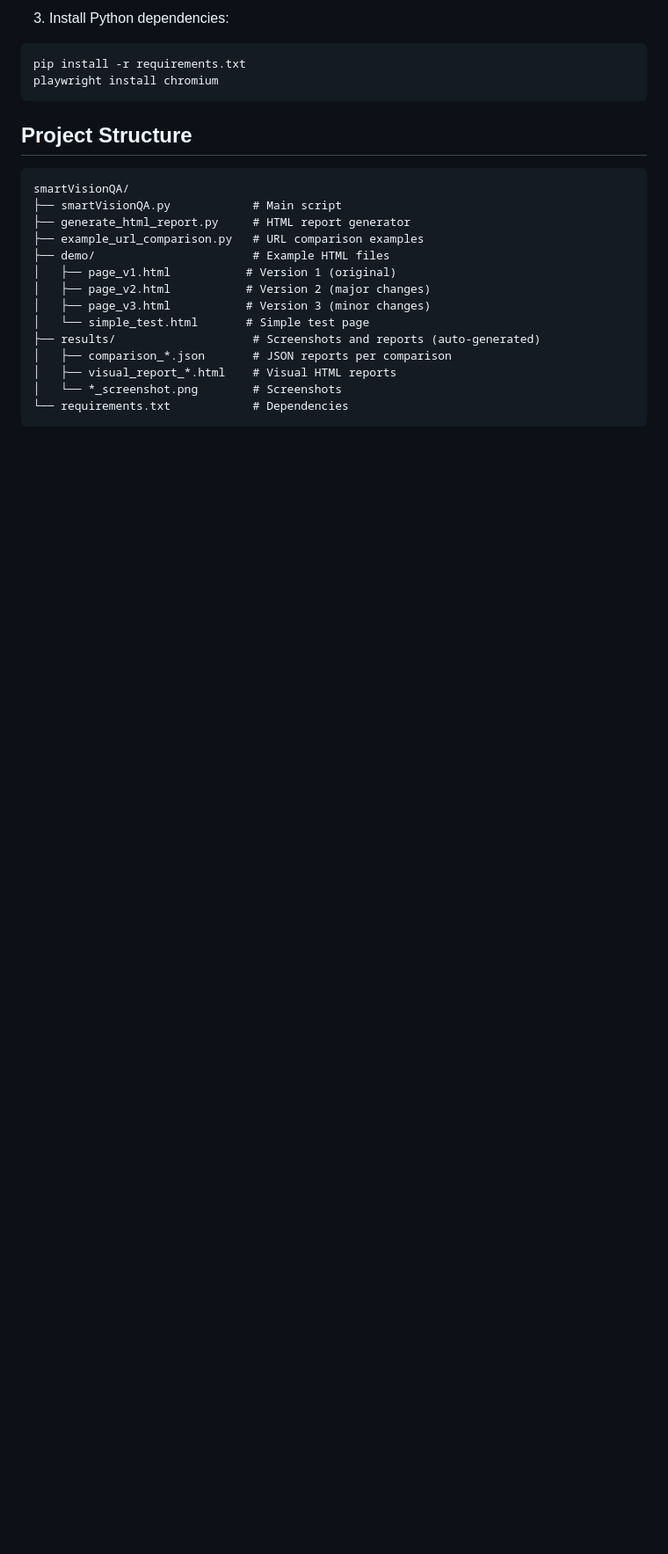
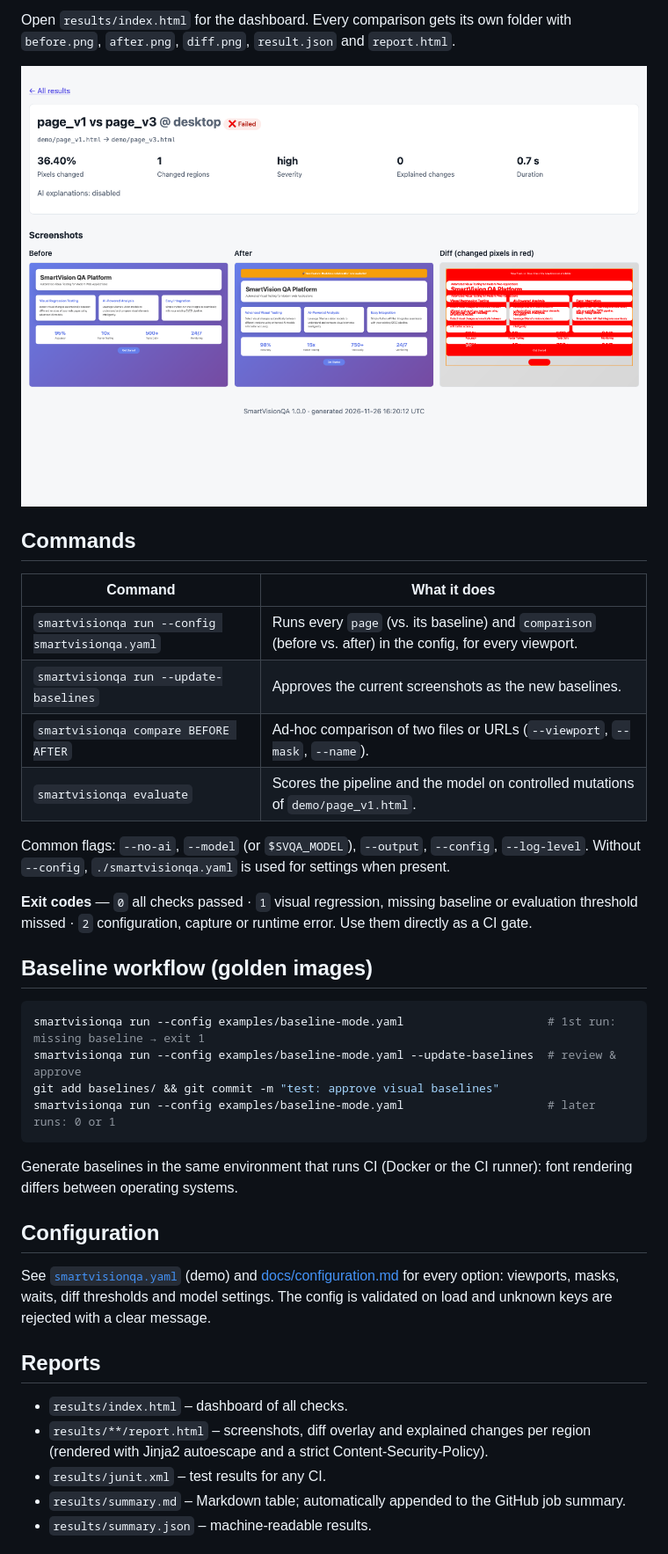
Before and after one commit to gonzaloMorenoc/smartVisionQA, a Markdown page: README.md, the part around one of its changes. Shown at 88% size. Drawn GitHub-style; pictures changed too: resources/img/report.png (added); blank space fills up the shorter version.

````diff
--- a/README.md
+++ b/README.md
@@ -22,25 +45,50 @@ ollama pull qwen2.5vl:7b
 ```
 
-3. Install Python dependencies:
+Open `results/index.html` for the dashboard. Every comparison gets its own folder with
+`before.png`, `after.png`, `diff.png`, `result.json` and `report.html`.
+
+![Comparison report](resources/img/report.png)
+
+## Commands
+
+| Command | What it does |
+| --- | --- |
+| `smartvisionqa run --config smartvisionqa.yaml` | Runs every `page` (vs. its baseline) and `comparison` (before vs. after) in the config, for every viewport. |
+| `smartvisionqa run --update-baselines` | Approves the current screenshots as the new baselines. |
+| `smartvisionqa compare BEFORE AFTER` | Ad-hoc comparison of two files or URLs (`--viewport`, `--mask`, `--name`). |
+| `smartvisionqa evaluate` | Scores the pipeline and the model on controlled mutations of `demo/page_v1.html`. |
+
+Common flags: `--no-ai`, `--model` (or `$SVQA_MODEL`), `--output`, `--config`, `--log-level`.
+Without `--config`, `./smartvisionqa.yaml` is used for settings when present.
+
+**Exit codes** — `0` all checks passed · `1` visual regression, missing baseline or evaluation
+threshold missed · `2` configuration, capture or runtime error. Use them directly as a CI gate.
+
+## Baseline workflow (golden images)
+
 ```bash
-pip install -r requirements.txt
-playwright install chromium
+smartvisionqa run --config examples/baseline-mode.yaml                     # 1st run: missing baseline → exit 1
+smartvisionqa run --config examples/baseline-mode.yaml --update-baselines  # review & approve
+git add baselines/ && git commit -m "test: approve visual baselines"
+smartvisionqa run --config examples/baseline-mode.yaml                     # later runs: 0 or 1
 ```
 
-## Project Structure
+Generate baselines in the same environment that runs CI (Docker or the CI runner): font
+rendering differs between operating systems.
 
-```
-smartVisionQA/
-├── smartVisionQA.py            # Main script
-├── generate_html_report.py     # HTML report generator
-├── example_url_comparison.py   # URL comparison examples
-├── demo/                       # Example HTML files
-│   ├── page_v1.html           # Version 1 (original)
-│   ├── page_v2.html           # Version 2 (major changes)
-│   ├── page_v3.html           # Version 3 (minor changes)
-│   └── simple_test.html       # Simple test page
-├── results/                    # Screenshots and reports (auto-generated)
-│   ├── comparison_*.json       # JSON reports per comparison
-│   ├── visual_report_*.html    # Visual HTML reports
-│   └── *_screenshot.png        # Screenshots
-└── requirements.txt            # Dependencies
+## Configuration
+
+See [`smartvisionqa.yaml`](smartvisionqa.yaml) (demo) and
+[docs/configuration.md](docs/configuration.md) for every option: viewports, masks, waits,
+diff thresholds and model settings. The config is validated on load and unknown keys are
+rejected with a clear message.
+
+## Reports
+
+- `results/index.html` – dashboard of all checks.
+- `results/**/report.html` – screenshots, diff overlay and explained changes per region
+  (rendered with Jinja2 autoescape and a strict Content-Security-Policy).
+- `results/junit.xml` – test results for any CI.
+- `results/summary.md` – Markdown table; automatically appended to the GitHub job summary.
+- `results/summary.json` – machine-readable results.
+
````
Also changed, not shown: other parts of README.md (+61 -137 lines), AUDIT_REPORT.md (+2 -0 lines), CHANGELOG.md (added, +40 -0 lines), CONTRIBUTING.md (added, +9 -0 lines), docs/architecture.md (added, +50 -0 lines), docs/configuration.md (added, +59 -0 lines), 2 other files.
